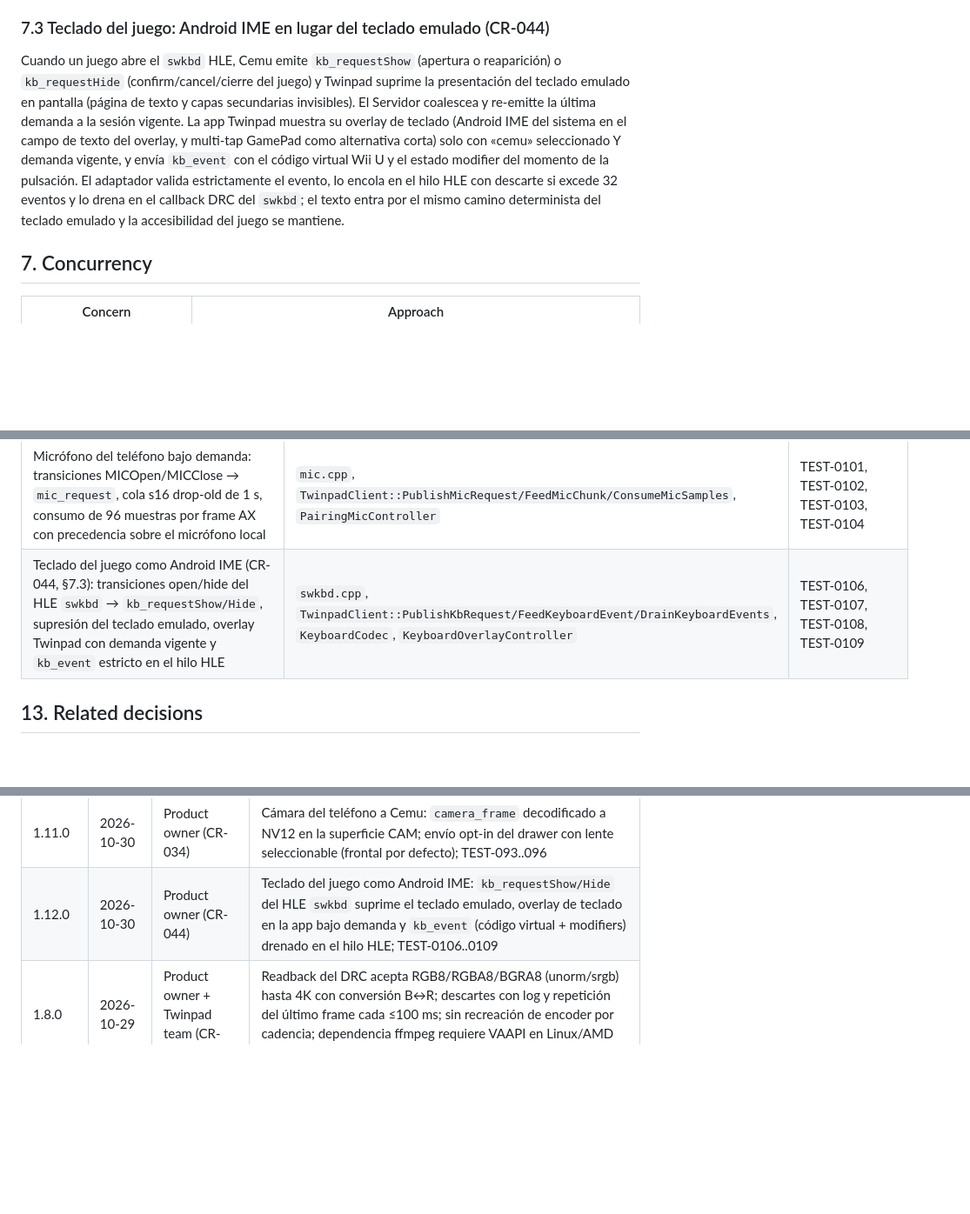
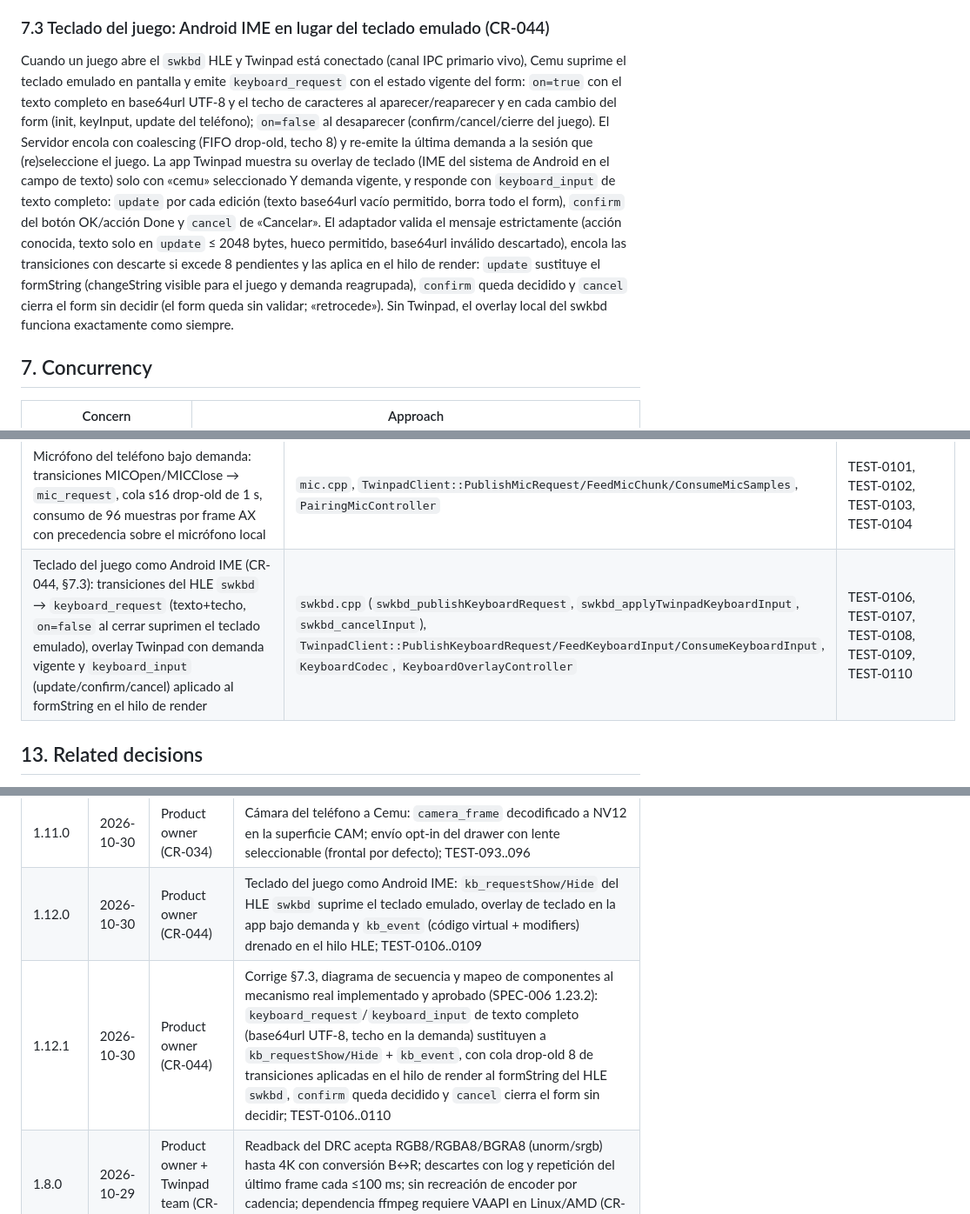
Before and after one commit to Kanin-020/twinpad, a Markdown page: docs/design/DES-004-cemu-adapter.md, 3 parts joined by grey strips. Shown at 87% size. Rendered like a GitHub page; blank space fills up the shorter version.

Commit message:
docs(DES-004): align keyboard section with the implemented CR-044 mechanism
- Rewrite §7.3, the sequence diagram and the component map to match what was
  implemented and approved (SPEC-006 1.23.2): full-text keyboard_request /
  keyboard_input (base64url UTF-8 + max length) instead of the phantom
  kb_requestShow/Hide + kb_event virtual-key design
- Document the render-thread formString application, the drop-old-8
  transition queue and the cancel-closes-without-deciding semantics
- Add DES-004 1.12.1 changelog entry; TEST-0106..0110

```diff
--- a/docs/design/DES-004-cemu-adapter.md
+++ b/docs/design/DES-004-cemu-adapter.md
@@ -137,18 +137,25 @@ HLE `camera` copia el frame más reciente a la superficie CAM del juego
 
 ### 7.3 Teclado del juego: Android IME en lugar del teclado emulado (CR-044)
 
-Cuando un juego abre el `swkbd` HLE, Cemu emite `kb_requestShow` (apertura o
-reaparición) o `kb_requestHide` (confirm/cancel/cierre del juego) y Twinpad
-suprime la presentación del teclado emulado en pantalla (página de texto y
-capas secundarias invisibles). El Servidor coalescea y re-emitte la última
-demanda a la sesión vigente. La app Twinpad muestra su overlay de teclado
-(Android IME del sistema en el campo de texto del overlay, y multi-tap
-GamePad como alternativa corta) solo con «cemu» seleccionado Y demanda
-vigente, y envía `kb_event` con el código virtual Wii U y el estado modifier
-del momento de la pulsación. El adaptador valida estrictamente el evento,
-lo encola en el hilo HLE con descarte si excede 32 eventos y lo drena en el
-callback DRC del `swkbd`; el texto entra por el mismo camino determinista
-del teclado emulado y la accesibilidad del juego se mantiene.
+Cuando un juego abre el `swkbd` HLE y Twinpad está conectado (canal IPC
+primario vivo), Cemu suprime el teclado emulado en pantalla y emite
+`keyboard_request` con el estado vigente del form: `on=true` con el texto
+completo en base64url UTF-8 y el techo de caracteres al aparecer/reaparecer y
+en cada cambio del form (init, keyInput, update del teléfono);
+`on=false` al desaparecer (confirm/cancel/cierre del juego). El Servidor
+encola con coalescing (FIFO drop-old, techo 8) y re-emite la última demanda a
+la sesión que (re)seleccione el juego. La app Twinpad muestra su overlay de
+teclado (IME del sistema de Android en el campo de texto) solo con «cemu»
+seleccionado Y demanda vigente, y responde con `keyboard_input` de texto
+completo: `update` por cada edición (texto base64url vacío permitido, borra
+todo el form), `confirm` del botón OK/acción Done y `cancel` de «Cancelar».
+El adaptador valida el mensaje estrictamente (acción conocida, texto solo en
+`update` ≤ 2048 bytes, hueco permitido, base64url inválido descartado), encola
+las transiciones con descarte si excede 8 pendientes y las aplica en el hilo
+de render: `update` sustituye el formString (changeString visible para el
+juego y demanda reagrupada), `confirm` queda decidido y `cancel` cierra el
+form sin decidir (el form queda sin validar; «retrocede»). Sin Twinpad, el
+overlay local del swkbd funciona exactamente como siempre.
 
 ## 7. Concurrency
 
@@ -218,7 +225,7 @@ del teclado emulado y la accesibilidad del juego se mantiene.
 | Ciclo Cemu anterior, configuración y QR loopback | `MainWindow`, `TwinpadClient`, listener QR | TEST-046, TEST-047, TEST-050 |
 | VPAD Player 1 temporal cuando falta, restauración de asignación y no persistencia | `InputManager::update_twinpad_vpad`, `InputManager::save` | TEST-064; compilado en Cemu debug, assertions y smoke de título pendientes |
 | Micrófono del teléfono bajo demanda: transiciones MICOpen/MICClose → `mic_request`, cola s16 drop-old de 1 s, consumo de 96 muestras por frame AX con precedencia sobre el micrófono local | `mic.cpp`, `TwinpadClient::PublishMicRequest/FeedMicChunk/ConsumeMicSamples`, `PairingMicController` | TEST-0101, TEST-0102, TEST-0103, TEST-0104 |
-| Teclado del juego como Android IME (CR-044, §7.3): transiciones open/hide del HLE `swkbd` → `kb_requestShow/Hide`, supresión del teclado emulado, overlay Twinpad con demanda vigente y `kb_event` estricto en el hilo HLE | `swkbd.cpp`, `TwinpadClient::PublishKbRequest/FeedKeyboardEvent/DrainKeyboardEvents`, `KeyboardCodec`, `KeyboardOverlayController` | TEST-0106, TEST-0107, TEST-0108, TEST-0109 |
+| Teclado del juego como Android IME (CR-044, §7.3): transiciones del HLE `swkbd` → `keyboard_request` (texto+techo, `on=false` al cerrar suprimen el teclado emulado), overlay Twinpad con demanda vigente y `keyboard_input` (update/confirm/cancel) aplicado al formString en el hilo de render | `swkbd.cpp` (`swkbd_publishKeyboardRequest`, `swkbd_applyTwinpadKeyboardInput`, `swkbd_cancelInput`), `TwinpadClient::PublishKeyboardRequest/FeedKeyboardInput/ConsumeKeyboardInput`, `KeyboardCodec`, `KeyboardOverlayController` | TEST-0106, TEST-0107, TEST-0108, TEST-0109, TEST-0110 |
 
 ## 13. Related decisions
 
@@ -275,6 +282,7 @@ del teclado emulado y la accesibilidad del juego se mantiene.
 | 1.7.0 | 2026-10-29 | Product owner + Twinpad team (CR-035) | Micrófono bajo demanda: el HLE `mic` emite `mic_request` en MICOpen/MICClose (DRC0); `mic_chunk` s16le mono 32 kHz encola en cola drop-old de 1 s y alimenta `mic_updateOnAXFrame` solo con cola fresca; Android captura con AudioRecord solo con juego «cemu» Y demanda vigente |
 | 1.11.0 | 2026-10-30 | Product owner (CR-034) | Cámara del teléfono a Cemu: `camera_frame` decodificado a NV12 en la superficie CAM; envío opt-in del drawer con lente seleccionable (frontal por defecto); TEST-093..096 |
 | 1.12.0 | 2026-10-30 | Product owner (CR-044) | Teclado del juego como Android IME: `kb_requestShow/Hide` del HLE `swkbd` suprime el teclado emulado, overlay de teclado en la app bajo demanda y `kb_event` (código virtual + modifiers) drenado en el hilo HLE; TEST-0106..0109 |
+| 1.12.1 | 2026-10-30 | Product owner (CR-044) | Corrige §7.3, diagrama de secuencia y mapeo de componentes al mecanismo real implementado y aprobado (SPEC-006 1.23.2): `keyboard_request`/`keyboard_input` de texto completo (base64url UTF-8, techo en la demanda) sustituyen a `kb_requestShow/Hide` + `kb_event`, con cola drop-old 8 de transiciones aplicadas en el hilo de render al formString del HLE `swkbd`, `confirm` queda decidido y `cancel` cierra el form sin decidir; TEST-0106..0110 |
 | 1.8.0 | 2026-10-29 | Product owner + Twinpad team (CR-036) | Readback del DRC acepta RGB8/RGBA8/BGRA8 (unorm/srgb) hasta 4K con conversión B↔R; descartes con log y repetición del último frame cada ≤100 ms; sin recreación de encoder por cadencia; dependencia ffmpeg requiere VAAPI en Linux/AMD (CR-039) |
 | 1.9.0 | 2026-10-30 | Product owner + Twinpad team (CR-041) | Contrato de perfil AVC relajado a Baseline (66) o Main (77) nivel ≤4.2 para admitir el encoder VAAPI freeworld; fallback OpenH264 CPU intacto |
 | 1.10.0 | 2026-10-30 | Product owner + Twinpad team (CR-043) | Codec: conversión RGB8→YUV SSSE3 con dispatch runtime y fallback escalar bit-exacto (TEST-0105, 4.36x a 1080p) y consumo NV12 directo del encoder hardware sin copias por filas ni interleave por píxel |
```
Also changed, not shown: other parts of docs/design/DES-004-cemu-adapter.md (+4 -4 lines).
